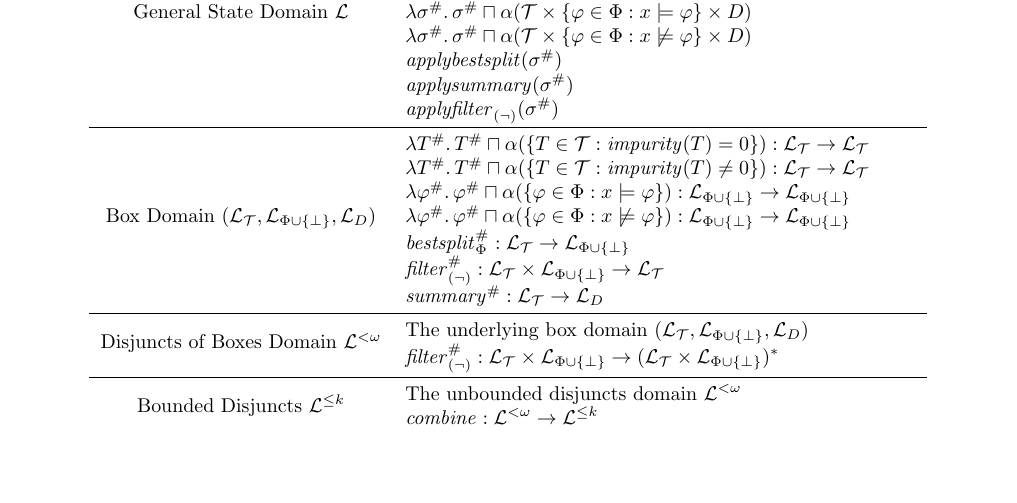
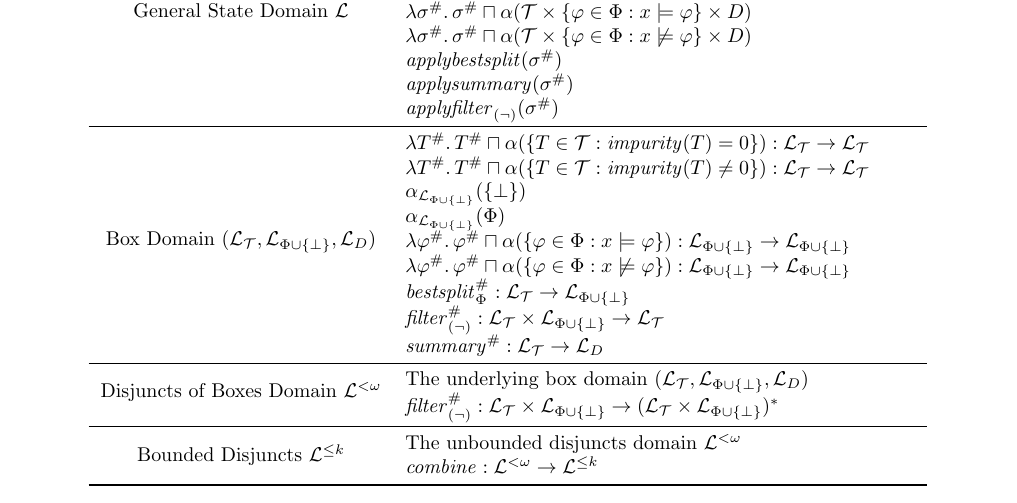
Before and after one commit to ameyer95/antidote-1, a LaTeX document (doc/paper.tex, which reads doc/abstract.tex): part of page 6 of 7, cut so that both start at the same text, the shorter picture padded with empty space. Compiled offline with pdfLaTeX.

Commit message:
implemented box domain template

```diff
--- a/doc/abstract.tex
+++ b/doc/abstract.tex
@@ -120,13 +120,15 @@ $\lambda \sigma^\# \ldotp \sigma^\# \sqcap
 & $\mathit{applysummary}(\sigma^\#)$ \\
 & $\mathit{applyfilter}_{(\lnot)}(\sigma^\#)$ \\
 \midrule
-\multirow{7}{*}{Box Domain $(\mathcal{L}_\mathcal{T}, \mathcal{L}_{\Phi\cup\{\bot\}}, \mathcal{L}_D)$} &
+\multirow{9}{*}{Box Domain $(\mathcal{L}_\mathcal{T}, \mathcal{L}_{\Phi\cup\{\bot\}}, \mathcal{L}_D)$} &
 $\lambda T^\# \ldotp T^\# \sqcap
 \alpha(\{T \in \mathcal{T} : \mathit{impurity}(T) = 0\}) :
 \mathcal{L}_\mathcal{T} \rightarrow \mathcal{L}_\mathcal{T}$ \\
 & $\lambda T^\# \ldotp T^\# \sqcap
 \alpha(\{T \in \mathcal{T} : \mathit{impurity}(T) \neq 0\}) :
 \mathcal{L}_\mathcal{T} \rightarrow \mathcal{L}_\mathcal{T}$ \\
+& $\alpha_{\mathcal{L}_{\Phi\cup\{\bot\}}}(\{\bot\})$ \\
+& $\alpha_{\mathcal{L}_{\Phi\cup\{\bot\}}}(\Phi)$ \\
 & $\lambda \varphi^\# \ldotp \varphi^\# \sqcap
 \alpha(\{\varphi \in \Phi : x \models \varphi\}) :
 \mathcal{L}_{\Phi\cup\{\bot\}} \rightarrow \mathcal{L}_{\Phi\cup\{\bot\}}$\\
```
Also changed, not shown: 4 other files.
